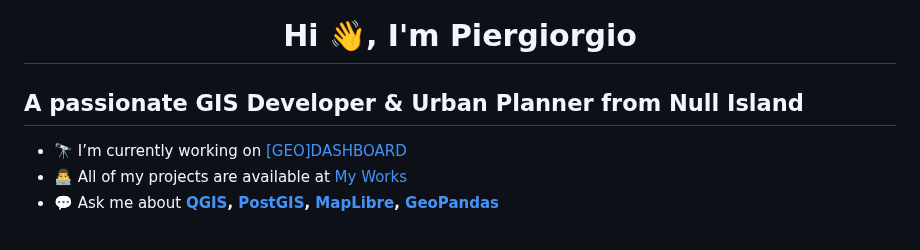
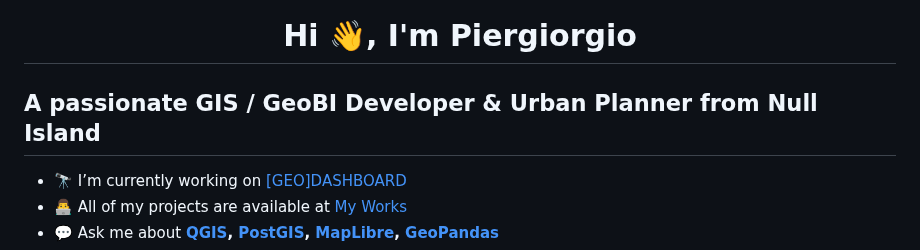
Before and after one commit to piergiorgio-roveda/piergiorgio-roveda, a Markdown page: README.md, the part around one of its changes. GitHub-like rendering.

```diff
--- a/README.md
+++ b/README.md
@@ -1,6 +1,6 @@
 <h1 align="center">Hi 👋, I'm Piergiorgio</h1>
 
-## A passionate GIS Developer & Urban Planner from Null Island
+## A passionate GIS / GeoBI Developer & Urban Planner from Null Island
 
 - 🔭 I’m currently working on [[GEO]DASHBOARD](https://cityplanner.biz/geo-dashboard/geodashboard-intro/)
 - 👨‍💻 All of my projects are available at [My Works](https://drive.google.com/file/d/1aOcx2KWQx27OdtYLtqTKky5BpGKAjMpL/view?usp=sharing)
```
Also changed, not shown: other parts of README.md (+2 -0 lines).
